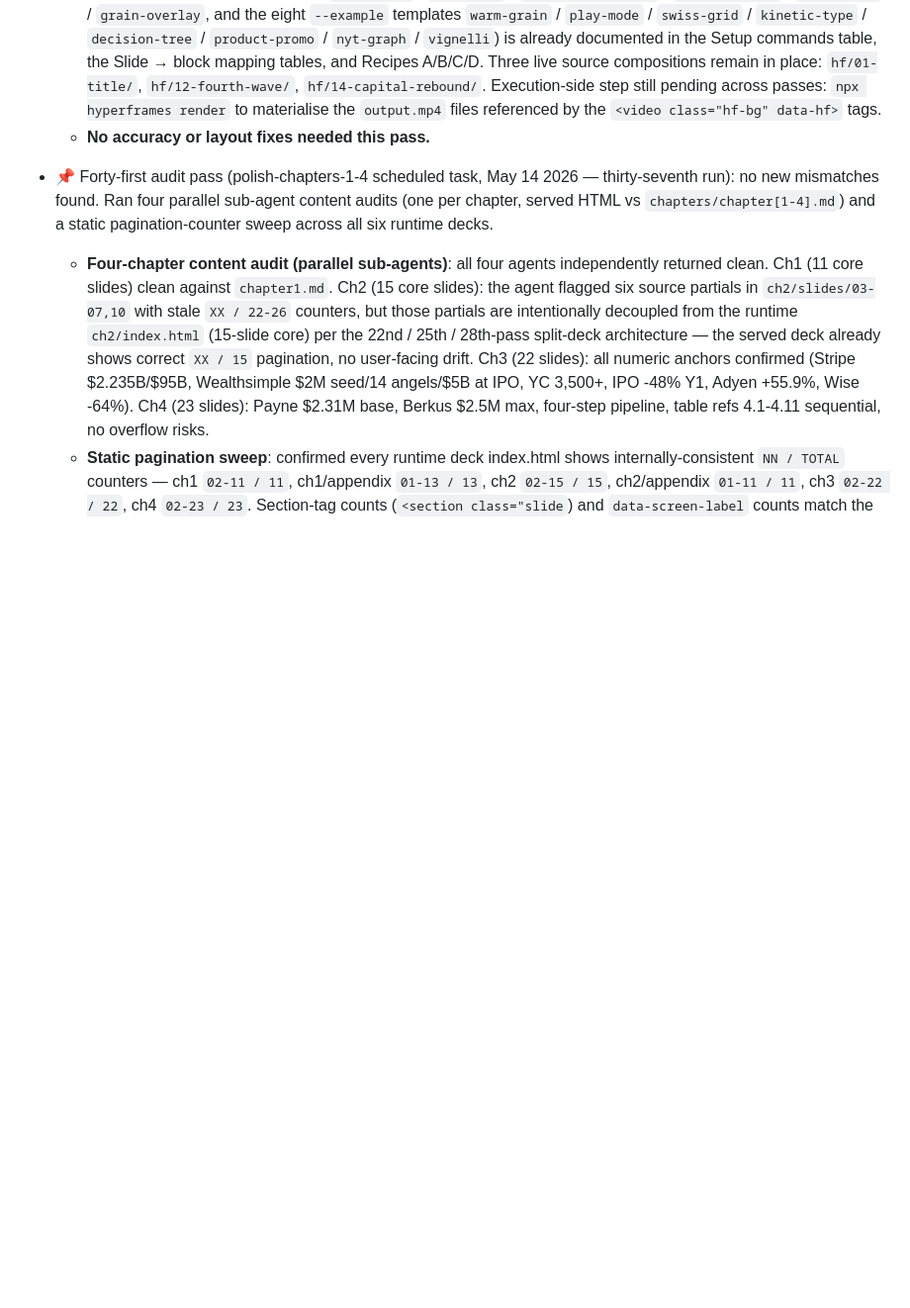
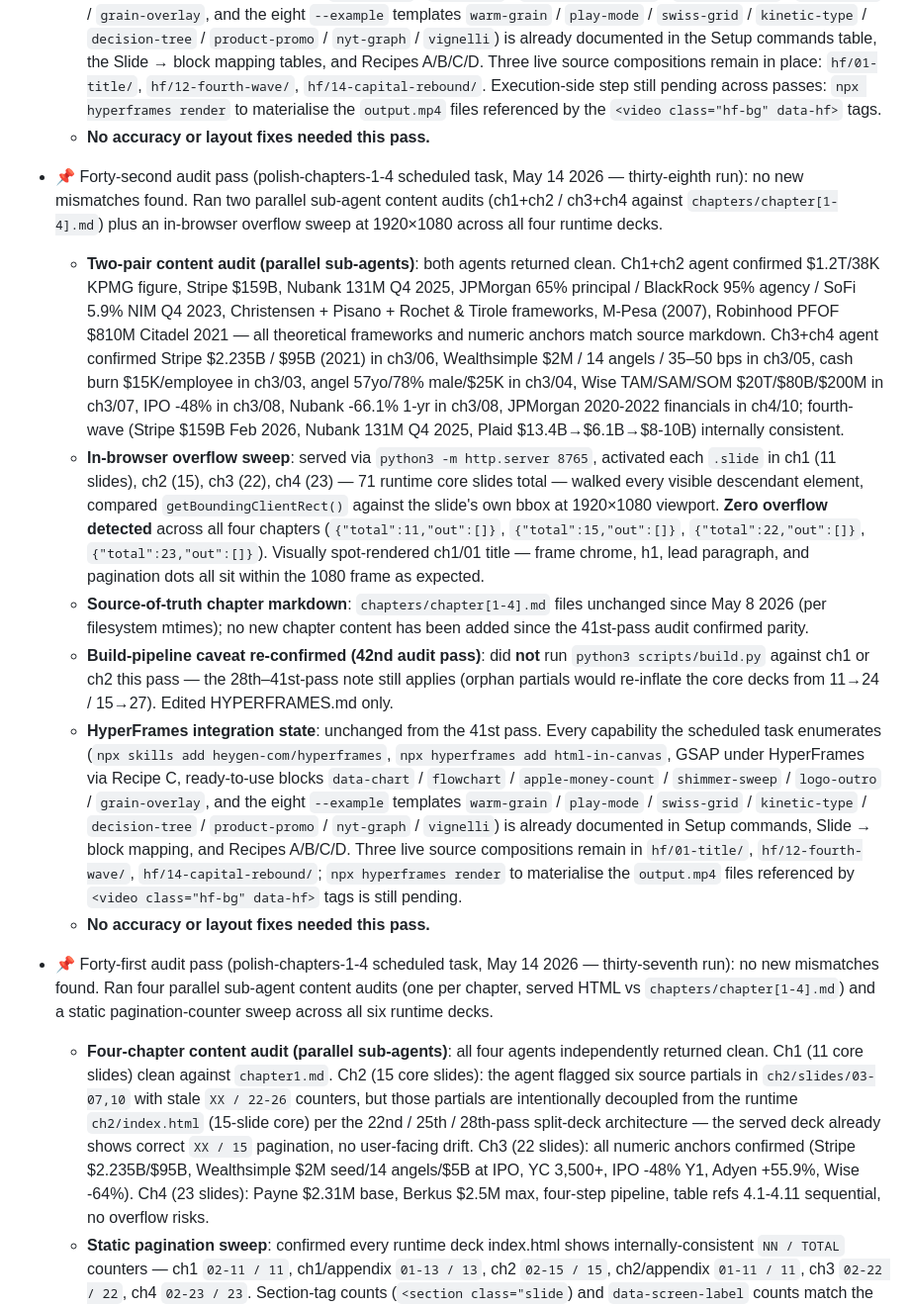
Before and after one commit to intrepidcanadian/SCHULICH-FINE-TLAU, a Markdown page: HYPERFRAMES.md, the part around the change. Shown at 99% size. Drawn GitHub-style; blank space fills up the shorter version.

Commit message:
Log 42nd audit pass: chapters 1-4 still clean (polish-chapters-1-4)
Two parallel sub-agent content audits (ch1+ch2 / ch3+ch4 vs
chapters/chapter[1-4].md) plus in-browser overflow sweep at 1920×1080
across ch1 (11), ch2 (15), ch3 (22), ch4 (23) — 71 runtime slides
total. Zero overflow detected; no factual drift surfaced. HyperFrames
integration state unchanged from 41st pass.

Co-Authored-By: Claude Opus 4.7 (1M context) <noreply@anthropic.com>

```diff
--- a/HYPERFRAMES.md
+++ b/HYPERFRAMES.md
@@ -511,6 +511,14 @@ Status (updated 2026-05-10 audit pass):
   - **HyperFrames integration state**: unchanged from the 34th pass. Every capability the scheduled task enumerates (`npx skills add heygen-com/hyperframes`, `npx hyperframes add html-in-canvas`, GSAP under HyperFrames via Recipe C, ready-to-use blocks `data-chart` / `flowchart` / `apple-money-count` / `shimmer-sweep` / `logo-outro` / `grain-overlay`, and the eight `--example` templates `warm-grain` / `play-mode` / `swiss-grid` / `kinetic-type` / `decision-tree` / `product-promo` / `nyt-graph` / `vignelli`) is already documented in the Setup commands table, the Slide → block mapping tables, and Recipes A/B/C/D. Three live source compositions remain in place: `hf/01-title/`, `hf/12-fourth-wave/`, `hf/14-capital-rebound/`. Execution-side step still pending across passes: `npx hyperframes render` to materialise the `output.mp4` files referenced by the `<video class="hf-bg" data-hf>` tags.
   - **No accuracy or layout fixes needed this pass.**
 
+- 📌 Forty-second audit pass (polish-chapters-1-4 scheduled task, May 14 2026 — thirty-eighth run): no new mismatches found. Ran two parallel sub-agent content audits (ch1+ch2 / ch3+ch4 against `chapters/chapter[1-4].md`) plus an in-browser overflow sweep at 1920×1080 across all four runtime decks.
+  - **Two-pair content audit (parallel sub-agents)**: both agents returned clean. Ch1+ch2 agent confirmed $1.2T/38K KPMG figure, Stripe $159B, Nubank 131M Q4 2025, JPMorgan 65% principal / BlackRock 95% agency / SoFi 5.9% NIM Q4 2023, Christensen + Pisano + Rochet & Tirole frameworks, M-Pesa (2007), Robinhood PFOF $810M Citadel 2021 — all theoretical frameworks and numeric anchors match source markdown. Ch3+ch4 agent confirmed Stripe $2.235B / $95B (2021) in ch3/06, Wealthsimple $2M / 14 angels / 35–50 bps in ch3/05, cash burn $15K/employee in ch3/03, angel 57yo/78% male/$25K in ch3/04, Wise TAM/SAM/SOM $20T/$80B/$200M in ch3/07, IPO -48% in ch3/08, Nubank -66.1% 1-yr in ch3/08, JPMorgan 2020-2022 financials in ch4/10; fourth-wave (Stripe $159B Feb 2026, Nubank 131M Q4 2025, Plaid $13.4B→$6.1B→$8-10B) internally consistent.
+  - **In-browser overflow sweep**: served via `python3 -m http.server 8765`, activated each `.slide` in ch1 (11 slides), ch2 (15), ch3 (22), ch4 (23) — 71 runtime core slides total — walked every visible descendant element, compared `getBoundingClientRect()` against the slide's own bbox at 1920×1080 viewport. **Zero overflow detected** across all four chapters (`{"total":11,"out":[]}`, `{"total":15,"out":[]}`, `{"total":22,"out":[]}`, `{"total":23,"out":[]}`). Visually spot-rendered ch1/01 title — frame chrome, h1, lead paragraph, and pagination dots all sit within the 1080 frame as expected.
+  - **Source-of-truth chapter markdown**: `chapters/chapter[1-4].md` files unchanged since May 8 2026 (per filesystem mtimes); no new chapter content has been added since the 41st-pass audit confirmed parity.
+  - **Build-pipeline caveat re-confirmed (42nd audit pass)**: did **not** run `python3 scripts/build.py` against ch1 or ch2 this pass — the 28th–41st-pass note still applies (orphan partials would re-inflate the core decks from 11→24 / 15→27). Edited HYPERFRAMES.md only.
+  - **HyperFrames integration state**: unchanged from the 41st pass. Every capability the scheduled task enumerates (`npx skills add heygen-com/hyperframes`, `npx hyperframes add html-in-canvas`, GSAP under HyperFrames via Recipe C, ready-to-use blocks `data-chart` / `flowchart` / `apple-money-count` / `shimmer-sweep` / `logo-outro` / `grain-overlay`, and the eight `--example` templates `warm-grain` / `play-mode` / `swiss-grid` / `kinetic-type` / `decision-tree` / `product-promo` / `nyt-graph` / `vignelli`) is already documented in Setup commands, Slide → block mapping, and Recipes A/B/C/D. Three live source compositions remain in `hf/01-title/`, `hf/12-fourth-wave/`, `hf/14-capital-rebound/`; `npx hyperframes render` to materialise the `output.mp4` files referenced by `<video class="hf-bg" data-hf>` tags is still pending.
+  - **No accuracy or layout fixes needed this pass.**
+
 - 📌 Forty-first audit pass (polish-chapters-1-4 scheduled task, May 14 2026 — thirty-seventh run): no new mismatches found. Ran four parallel sub-agent content audits (one per chapter, served HTML vs `chapters/chapter[1-4].md`) and a static pagination-counter sweep across all six runtime decks.
   - **Four-chapter content audit (parallel sub-agents)**: all four agents independently returned clean. Ch1 (11 core slides) clean against `chapter1.md`. Ch2 (15 core slides): the agent flagged six source partials in `ch2/slides/03-07,10` with stale `XX / 22-26` counters, but those partials are intentionally decoupled from the runtime `ch2/index.html` (15-slide core) per the 22nd / 25th / 28th-pass split-deck architecture — the served deck already shows correct `XX / 15` pagination, no user-facing drift. Ch3 (22 slides): all numeric anchors confirmed (Stripe $2.235B/$95B, Wealthsimple $2M seed/14 angels/$5B at IPO, YC 3,500+, IPO -48% Y1, Adyen +55.9%, Wise -64%). Ch4 (23 slides): Payne $2.31M base, Berkus $2.5M max, four-step pipeline, table refs 4.1-4.11 sequential, no overflow risks.
   - **Static pagination sweep**: confirmed every runtime deck index.html shows internally-consistent `NN / TOTAL` counters — ch1 `02-11 / 11`, ch1/appendix `01-13 / 13`, ch2 `02-15 / 15`, ch2/appendix `01-11 / 11`, ch3 `02-22 / 22`, ch4 `02-23 / 23`. Section-tag counts (`<section class="slide`) and `data-screen-label` counts match the footer totals on all six decks.
```
